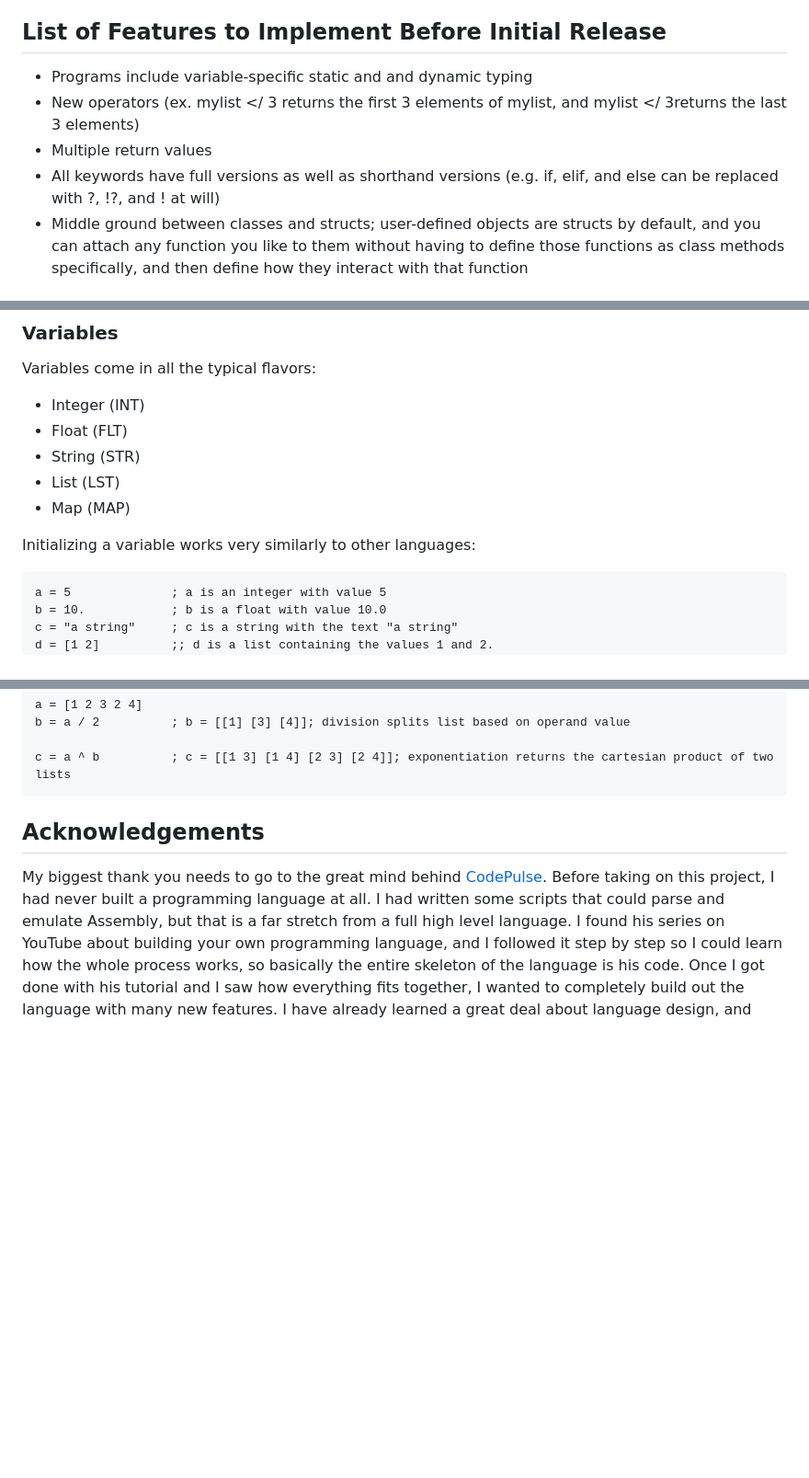
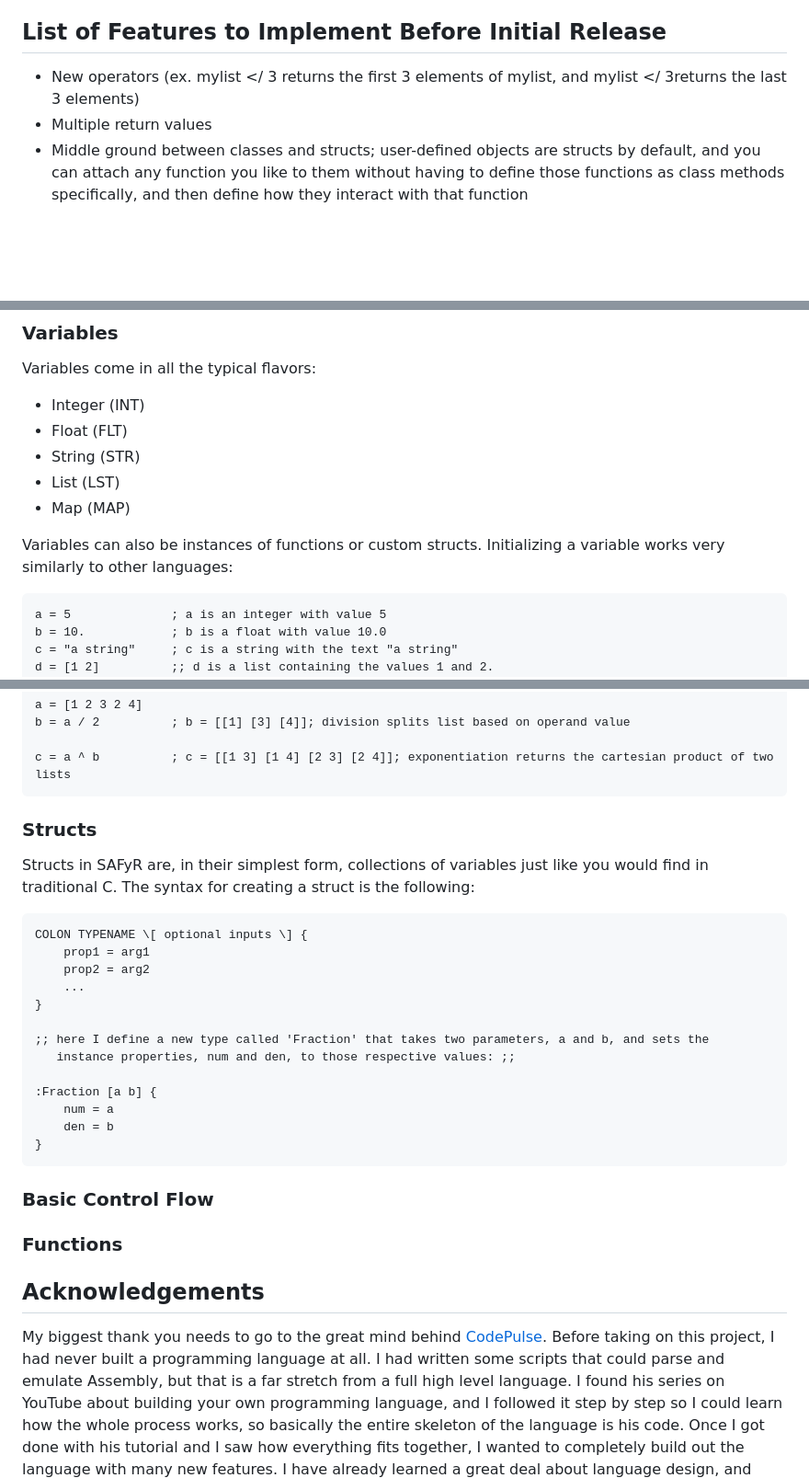
Before and after one commit to shepherdp/SAFyR_dev, a Markdown page: README.md, 3 parts joined by grey strips. Shown at 92% size. Rendered like a GitHub page; blank space fills up the shorter version.

```diff
--- a/README.md
+++ b/README.md
@@ -9,10 +9,8 @@ This repo houses the source code for SAFyR, my brand new programming language!
 My main goal for SAFyR is to learn how to create a programming language.  That being said, I don't see why I can't explore the implementation of a wide range of features while I'm at it.  At its core, I would like SAFyR to be a fairly simple and lightweight language.  At the moment, I don't see implementing large projects in it.  It may evolve into something completely capable of that, though.  My second goal with this language is to be concise.  On the one hand, I want simple and easily readable syntax like is seen in Python (which incidentally is the language that SAFyR is being written in).
 
 ## List of Features to Implement Before Initial Release
-* Programs include variable-specific static and and dynamic typing
 * New operators (ex. mylist </ 3 returns the first 3 elements of mylist, and mylist </ 3returns the last 3 elements)
 * Multiple return values
-* All keywords have full versions as well as shorthand versions (e.g. if, elif, and else can be replaced with ?, !?, and ! at will)
 * Middle ground between classes and structs; user-defined objects are structs by default, and you can attach any function you like to them without having to define those functions as class methods specifically, and then define how they interact with that function
 
 ## Some Planned Features of SAFyR
@@ -42,7 +40,7 @@ Variables come in all the typical flavors:
 * List       (LST)
 * Map        (MAP)
 
-Initializing a variable works very similarly to other languages:
+Variables can also be instances of functions or custom structs.  Initializing a variable works very similarly to other languages:
 
     a = 5              ; a is an integer with value 5
     b = 10.            ; b is a float with value 10.0
@@ -110,6 +108,27 @@ SAFyR provides all the typical operators for a programming language (+, -, *, /,
 
     c = a ^ b          ; c = [[1 3] [1 4] [2 3] [2 4]]; exponentiation returns the cartesian product of two lists
 
+### Structs
+
+Structs in SAFyR are, in their simplest form, collections of variables just like you would find in traditional C.  The syntax for creating a struct is the following:
+
+    COLON TYPENAME \[ optional inputs \] {
+        prop1 = arg1
+        prop2 = arg2
+        ...
+    }
+
+    ;; here I define a new type called 'Fraction' that takes two parameters, a and b, and sets the
+       instance properties, num and den, to those respective values: ;;
+
+    :Fraction [a b] {
+        num = a
+        den = b
+    }
+
+### Basic Control Flow
+
+### Functions
 
 ## Acknowledgements
 My biggest thank you needs to go to the great mind behind [CodePulse](https://www.youtube.com/@CodePulse).  Before taking on this project, I had never built a programming language at all.  I had written some scripts that could parse and emulate Assembly, but that is a far stretch from a full high level language.  I found his series on YouTube about building your own programming language, and I followed it step by step so I could learn how the whole process works, so basically the entire skeleton of the language is his code.  Once I got done with his tutorial and I saw how everything fits together, I wanted to completely build out the language with many new features.  I have already learned a great deal about language design, and have come across some surprising facts in doing so (e.g. static vs. dynamic typing can literally be implemented with one single line of code).  I have also gotten the chance to get creative with parts of the implementation -- for one, I completely rewrote the lexer to be a finite state machine programmable via text file, so you can change the definitions of tokens at will.  I appreciate anyone who takes the time to learn my language, and accepts it for the learning journey it is.  Again, all credit for the foundations of this language belongs exclusively to CodePulse.  Thank you so much to him for helping me learn how all of this works, and I hope I can do his code justice by building something awesome on top of it!
```
